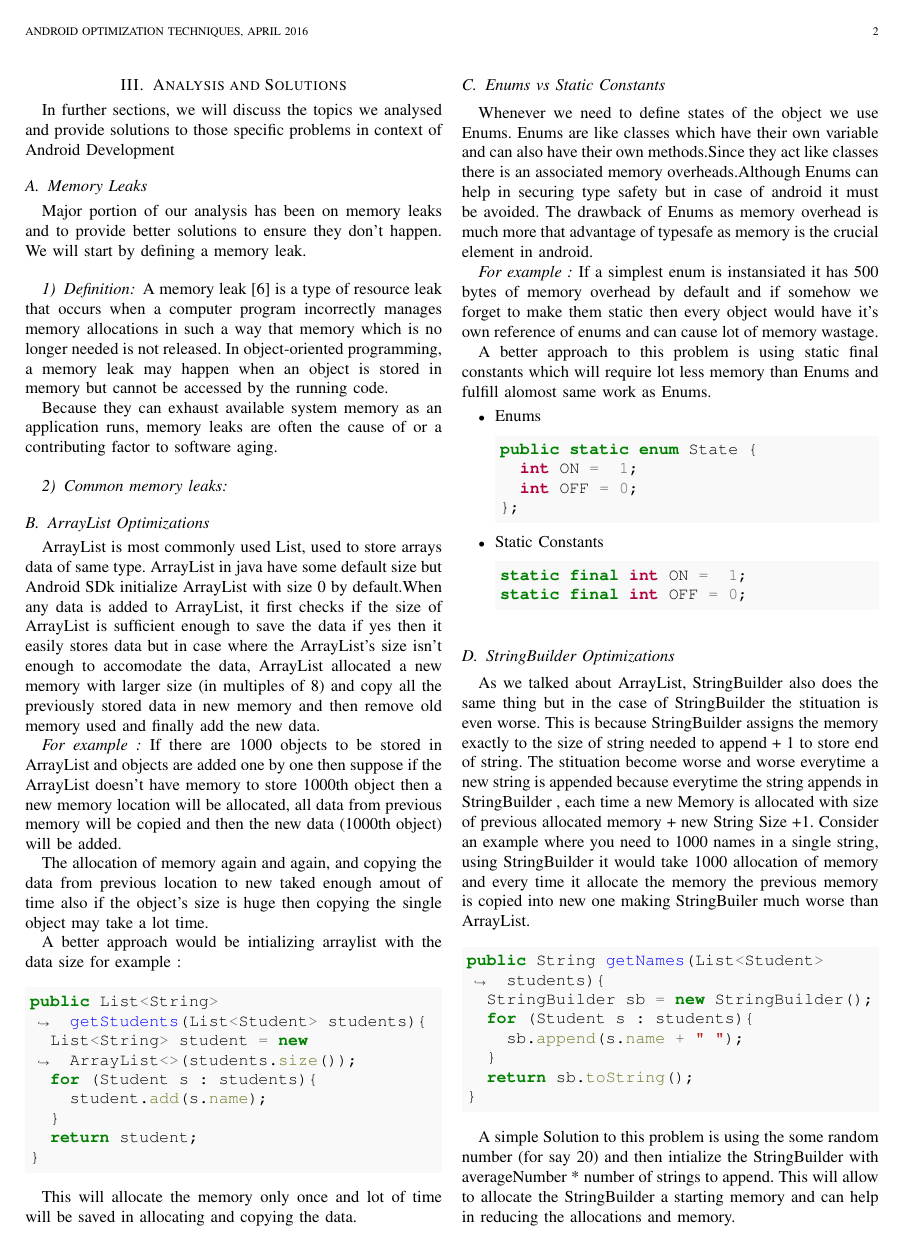
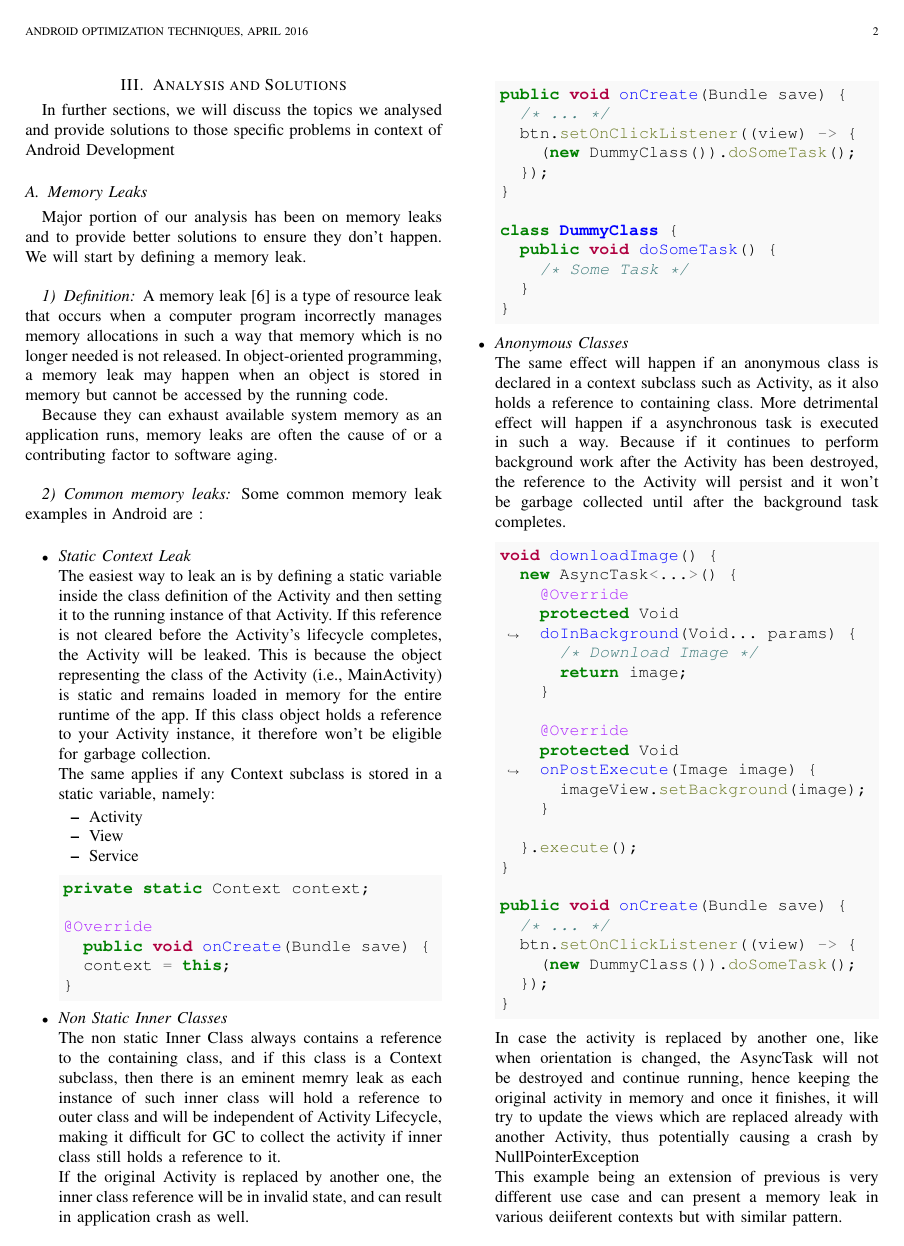
Before and after one commit to iamareebjamal/android-performance-colloquium, a LaTeX paper (android.tex): page 2 of 3 before the commit and page 2 of 4 after it. Compiled offline with pdfLaTeX.

Commit message:
feat: Add section - Memory Leaks - Causes

```diff
--- a/android.tex
+++ b/android.tex
@@ -74,3 +74,76 @@ A memory leak [6] is a type of resource leak that occurs when a computer program
 Because they can exhaust available system memory as an application runs, memory leaks are often the cause of or a contributing factor to software aging.\\
 
 \subsubsection{Common memory leaks}
+
+Some common memory leak examples in Android are :\\
+
+\begin{itemize}
+	\item \emph{Static Context Leak}\\
+	The easiest way to leak an  is by defining a static variable inside the class definition of the Activity and then setting it to the running instance of that Activity. If this reference is not cleared before the Activity’s lifecycle completes, the Activity will be leaked. This is because the object representing the class of the Activity (i.e., MainActivity) is static and remains loaded in memory for the entire runtime of the app. If this class object holds a reference to your Activity instance, it therefore won’t be eligible for garbage collection.
+
+	The same applies if any Context subclass is stored in a static variable, namely:
+	\begin{itemize}
+		\item Activity
+		\item View
+		\item Service
+	\end{itemize}
+\begin{minted}[bgcolor=LightGray]{Java}
+private static Context context;
+
+@Override
+  public void onCreate(Bundle save) {
+  context = this;
+}
+\end{minted}
+
+	\item \emph{Non Static Inner Classes}\\
+	The non static Inner Class always contains a reference to the containing class, and if this class is a Context subclass, then there is an eminent memry leak as each instance of such inner class will hold a reference to outer class and will be independent of Activity Lifecycle, making it difficult for GC to collect the activity if inner class still holds a reference to it.
+
+	If the original Activity is replaced by another one, the inner class reference will be in invalid state, and can result in application crash as well.
+\begin{minted}[bgcolor=LightGray]{Java}
+public void onCreate(Bundle save) {
+  /* ... */
+  btn.setOnClickListener((view) -> {
+    (new DummyClass()).doSomeTask();
+  });
+}
+
+class DummyClass {
+  public void doSomeTask() {
+    /* Some Task */
+  }
+}
+\end{minted}
+
+	\item \emph{Anonymous Classes}\\
+	The same effect will happen if an anonymous class is declared in a context subclass such as Activity, as it also holds a reference to containing class. More detrimental effect will happen if a asynchronous task is executed in such a way. Because if it continues to perform background work after the Activity has been destroyed, the reference to the Activity will persist and it won’t be garbage collected until after the background task completes.
+\begin{minted}[bgcolor=LightGray]{Java}
+void downloadImage() {
+  new AsyncTask<...>() {
+    @Override
+    protected Void doInBackground(Void... params) {
+      /* Download Image */
+      return image;
+    }
+
+    @Override
+    protected Void onPostExecute(Image image) {
+      imageView.setBackground(image);
+    }
+
+  }.execute();
+}
+
+public void onCreate(Bundle save) {
+  /* ... */
+  btn.setOnClickListener((view) -> {
+    (new DummyClass()).doSomeTask();
+  });
+}
+\end{minted}
+	In case the activity is replaced by another one, like when orientation is changed, the AsyncTask will not be destroyed and continue running, hence keeping the original activity in memory and once it finishes, it will try to update the views which are replaced already with another Activity, thus potentially causing a crash by NullPointerException
+
+	This example being an extension of previous is very different use case and can present a memory leak in various deiiferent contexts but with similar pattern.
+	\begin{itemize}
+		\item Handlers
+		\item Threads
```
Also changed, not shown: android.tex (13 more changed lines).
